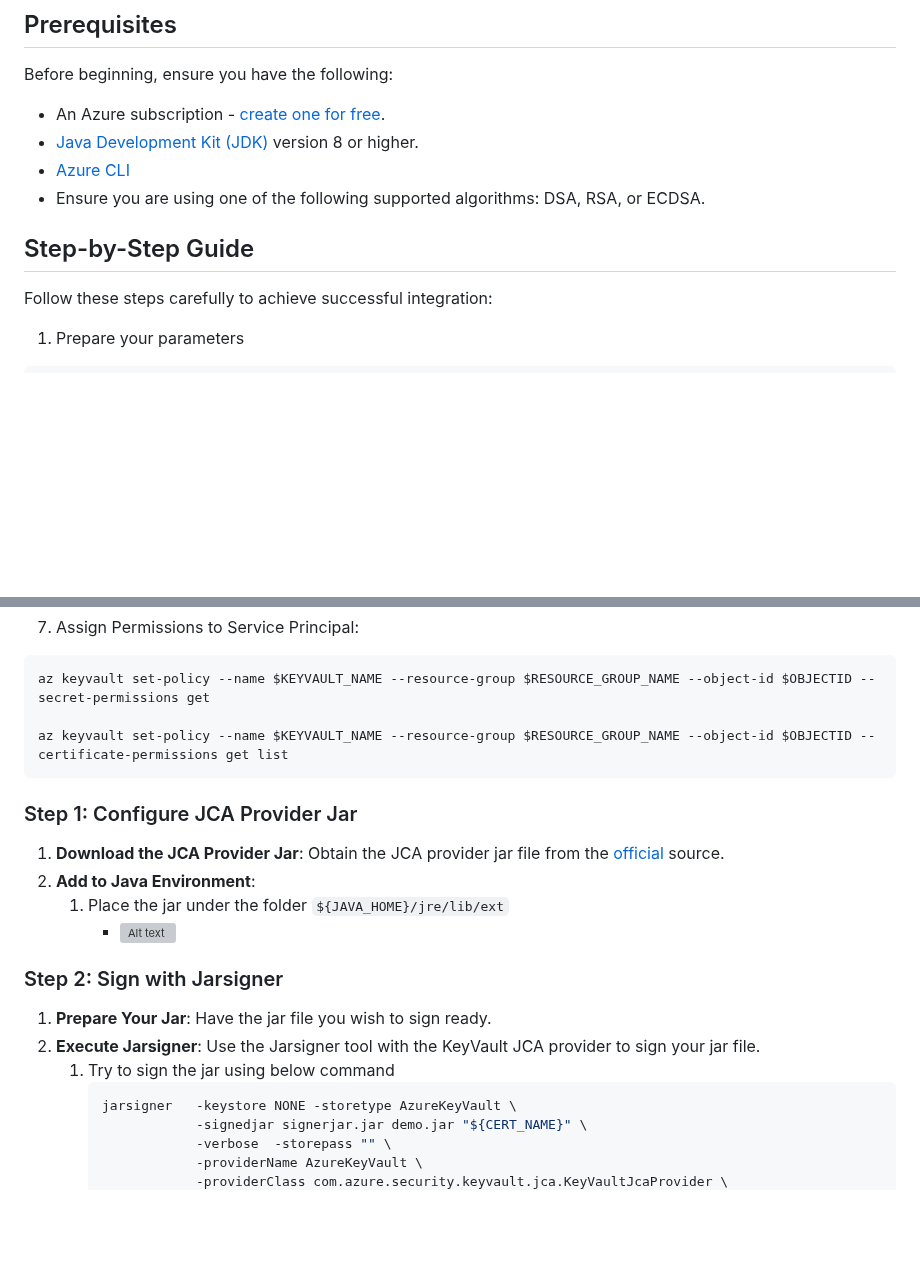
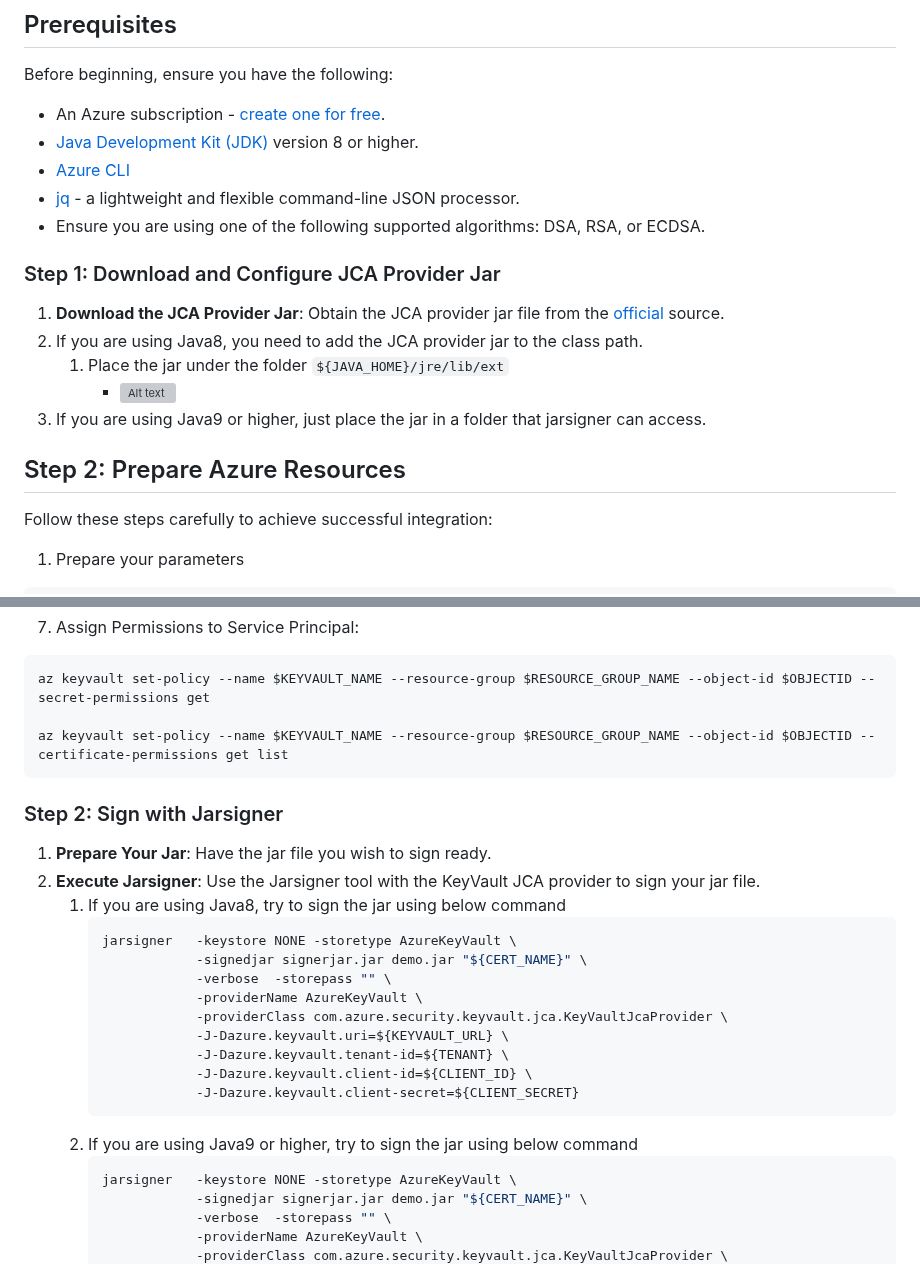
Before and after one commit to backwind1233/AzureDocs, a Markdown page: AzureJavaSDK/JCA/integrate_keyvault_JCA_provider_with_jarsigner.md, 2 parts joined by grey strips. Rendered like a GitHub page; blank space fills up the shorter version; grey boxes are pictures that could not be loaded.

````diff
--- a/AzureJavaSDK/JCA/integrate_keyvault_JCA_provider_with_jarsigner.md
+++ b/AzureJavaSDK/JCA/integrate_keyvault_JCA_provider_with_jarsigner.md
@@ -9,9 +9,18 @@ Before beginning, ensure you have the following:
 - An Azure subscription - [create one for free](https://azure.microsoft.com/free).
 - [Java Development Kit (JDK)](/java/azure/jdk/) version 8 or higher.
 - [Azure CLI](/cli/azure/install-azure-cli)
+- [jq](https://stedolan.github.io/jq/download/) - a lightweight and flexible command-line JSON processor.
 - Ensure you are using one of the following supported algorithms: DSA, RSA, or ECDSA.
 
-## Step-by-Step Guide
+### Step 1: Download and Configure JCA Provider Jar
+
+1. **Download the JCA Provider Jar**: Obtain the JCA provider jar file from the [official](https://mvnrepository.com/artifact/com.azure/azure-security-keyvault-jca) source.
+2. If you are using Java8, you need to add the JCA provider jar to the class path.
+    1. Place the jar under the folder `${JAVA_HOME}/jre/lib/ext`
+        - ![Alt text](../Ressources/JCA/place_jar.png)
+3. If you are using Java9 or higher, just place the jar in a folder that jarsigner can access.
+
+## Step 2: Prepare Azure Resources
 
 Follow these steps carefully to achieve successful integration:
 
@@ -81,18 +90,23 @@ az keyvault set-policy --name $KEYVAULT_NAME --resource-group $RESOURCE_GROUP_NA
 ```
 
 
-### Step 1: Configure JCA Provider Jar
-
-1. **Download the JCA Provider Jar**: Obtain the JCA provider jar file from the [official](https://mvnrepository.com/artifact/com.azure/azure-security-keyvault-jca) source.
-2. **Add to Java Environment**:
-    1. Place the jar under the folder `${JAVA_HOME}/jre/lib/ext`
-        - ![Alt text](../Ressources/JCA/place_jar.png)
-
 ### Step 2: Sign with Jarsigner
 
 1. **Prepare Your Jar**: Have the jar file you wish to sign ready.
 2. **Execute Jarsigner**: Use the Jarsigner tool with the KeyVault JCA provider to sign your jar file.
-    1. Try to sign the jar using below command
+    1. If you are using Java8, try to sign the jar using below command
+         ```bash
+         jarsigner   -keystore NONE -storetype AzureKeyVault \
+                     -signedjar signerjar.jar demo.jar "${CERT_NAME}" \
+                     -verbose  -storepass "" \
+                     -providerName AzureKeyVault \
+                     -providerClass com.azure.security.keyvault.jca.KeyVaultJcaProvider \
+                     -J-Dazure.keyvault.uri=${KEYVAULT_URL} \
+                     -J-Dazure.keyvault.tenant-id=${TENANT} \
+                     -J-Dazure.keyvault.client-id=${CLIENT_ID} \
+                     -J-Dazure.keyvault.client-secret=${CLIENT_SECRET}
+         ```
+    2. If you are using Java9 or higher, try to sign the jar using below command
          ```bash
          jarsigner   -keystore NONE -storetype AzureKeyVault \
                      -signedjar signerjar.jar demo.jar "${CERT_NAME}" \
````
Also changed, not shown: other parts of AzureJavaSDK/JCA/integrate_keyvault_JCA_provider_with_jarsigner.md (+3 -3 lines).
